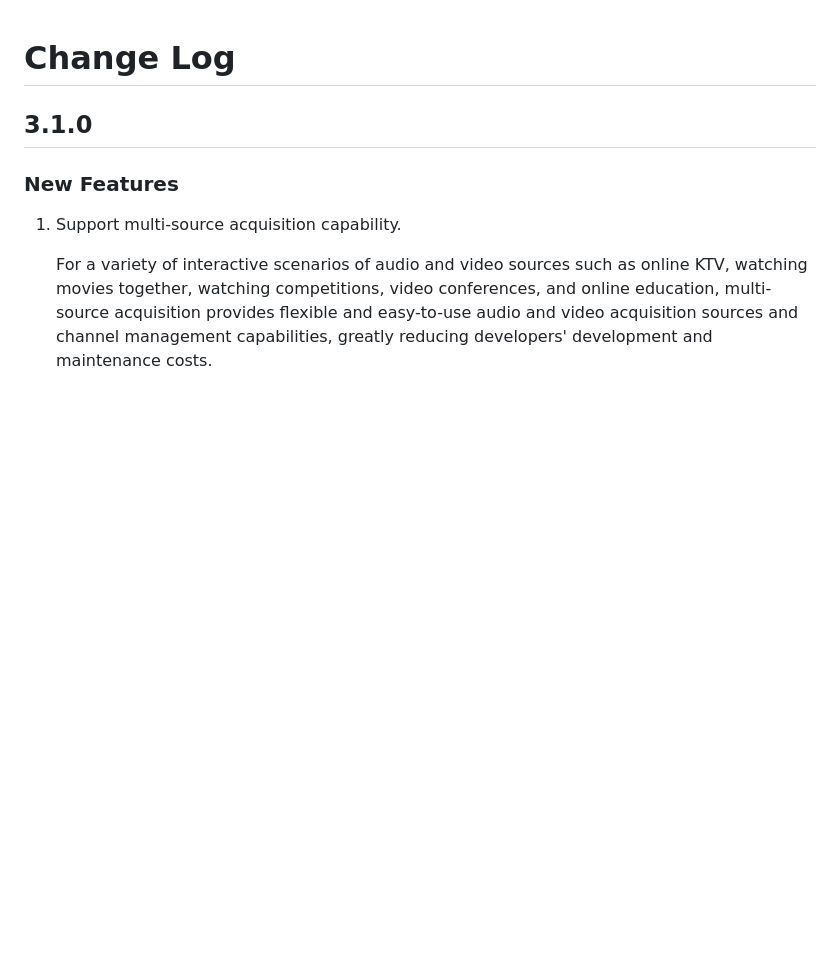
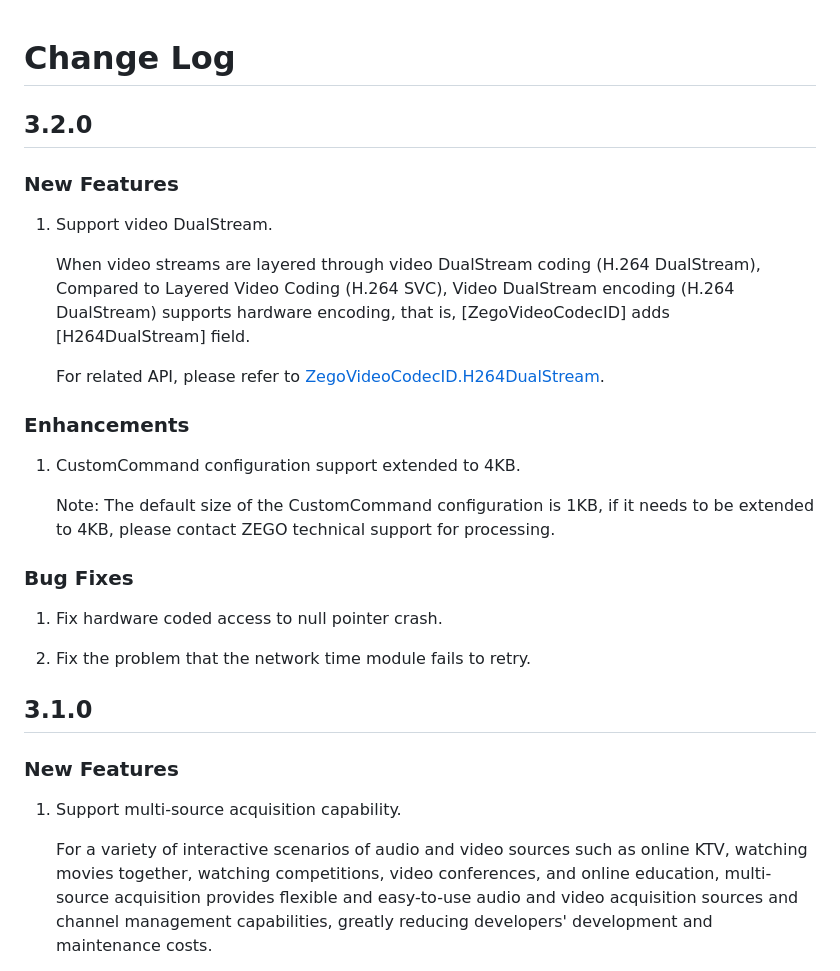
Before and after one commit to zegoim/zego-express-flutter-sdk, a Markdown page: CHANGELOG.md, the part around the change. GitHub-like rendering; blank space fills up the shorter version.

Commit message:
📝 Add changelog 3.2.0

```diff
--- a/CHANGELOG.md
+++ b/CHANGELOG.md
@@ -1,4 +1,26 @@
 # Change Log
+
+## 3.2.0
+
+### **New Features**
+
+1. Support video DualStream.
+
+    When video streams are layered through video DualStream coding (H.264 DualStream), Compared to Layered Video Coding (H.264 SVC), Video DualStream encoding (H.264 DualStream) supports hardware encoding, that is, [ZegoVideoCodecID] adds [H264DualStream] field.
+
+    For related API, please refer to [ZegoVideoCodecID.H264DualStream](https://pub.dev/documentation/zego_express_engine/latest/zego_express_engine/ZegoVideoCodecID.html).
+
+### **Enhancements**
+
+1. CustomCommand configuration support extended to 4KB.
+
+    Note: The default size of the CustomCommand configuration is 1KB, if it needs to be extended to 4KB, please contact ZEGO technical support for processing.
+
+### **Bug Fixes**
+
+1. Fix hardware coded access to null pointer crash.
+
+2. Fix the problem that the network time module fails to retry.
 
 ## 3.1.0
 
```
